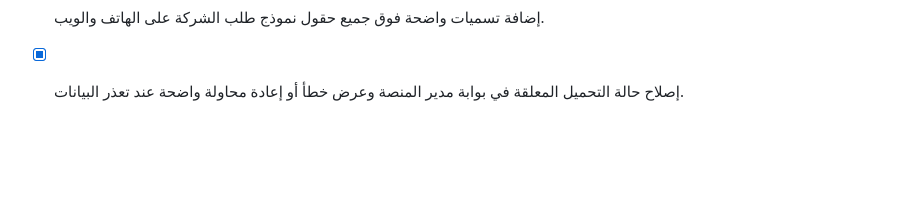
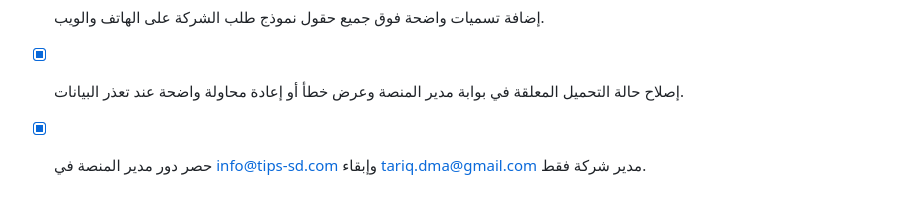
Before and after one commit to Tariqdma/tips-distribution-crm, a Markdown page: todo.md, the part around the change. Drawn GitHub-style; blank space fills up the shorter version.

Commit message:
Checkpoint: تم حصر سجل platform_admins في الحساب info@tips-sd.com فقط. تم تحويل tariq.dma@gmail.com إلى دور sales_manager ليتوجه إلى بوابة الشركة بدلاً من منصة Tips، مع الإبقاء على دوره الإداري داخل الشركة. تم التحقق من التعيينات النهائية في Supabase وتحديث سجل المهام.

```diff
--- a/todo.md
+++ b/todo.md
@@ -201,3 +201,4 @@
 - [x] إزالة أي انتقال من شاشة تأكيد طلب الشركة إلى المنصة أو الإدارة وإيضاح انتظار اعتماد البريد.
 - [x] إضافة تسميات واضحة فوق جميع حقول نموذج طلب الشركة على الهاتف والويب.
 - [x] إصلاح حالة التحميل المعلقة في بوابة مدير المنصة وعرض خطأ أو إعادة محاولة واضحة عند تعذر البيانات.
+- [x] حصر دور مدير المنصة في info@tips-sd.com وإبقاء tariq.dma@gmail.com مدير شركة فقط.
```
